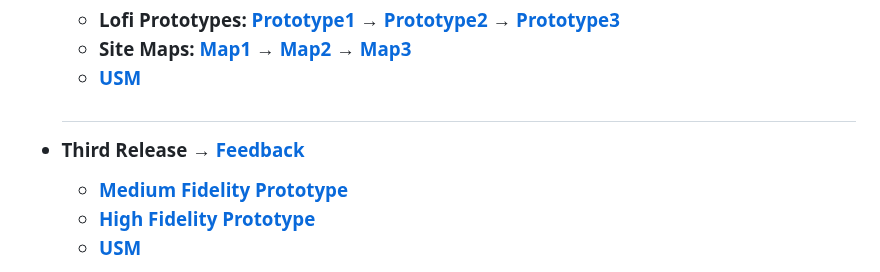
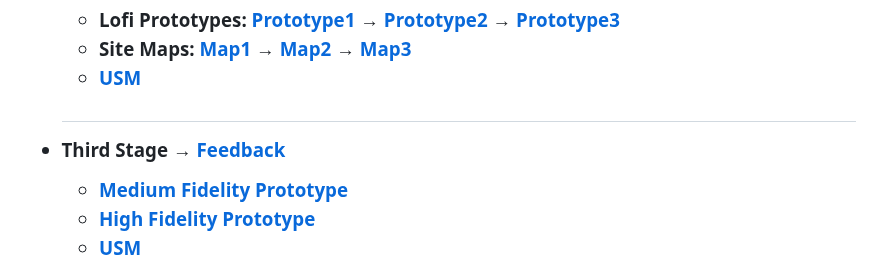
Before and after one commit to muhammadt1/SKCDA-Website, a Markdown page: README.md, the part around the change. GitHub-like rendering.

Commit message:
Fixed third stage on readme

```diff
--- a/README.md
+++ b/README.md
@@ -87,7 +87,7 @@
     * <a href = https://github.com/BinaryQuBit/SKCDA---Webpage---Design/blob/main/Diagrams/User%20story%20map%202.pdf>USM </a>
     <h2></h2>
 
-* Third Release </a> &rarr; <a href = "https://binaryqubit.github.io/SKCDA---Webpage---Design/Documents/Colleagues&CustomersFeedbackOnTheFirstHighFidelityPrototype.pdf">Feedback</a>
+* Third Stage </a> &rarr; <a href = "https://binaryqubit.github.io/SKCDA---Webpage---Design/Documents/Colleagues&CustomersFeedbackOnTheFirstHighFidelityPrototype.pdf">Feedback</a>
 
     * <a href = "https://www.figma.com/proto/zOJRMy3C2Slym02MmBwCZk/Untitled?type=design&node-id=40-1402&scaling=contain&page-id=0%3A1&starting-point-node-id=40%3A1402">Medium Fidelity Prototype </a>
      * <a href = "https://www.figma.com/proto/S01HX3KxAzEDu5BLuYyV1W/Untitled?type=design&node-id=1-2&scaling=scale-down&page-id=0%3A1&starting-point-node-id=1%3A2">High Fidelity Prototype </a>
```
